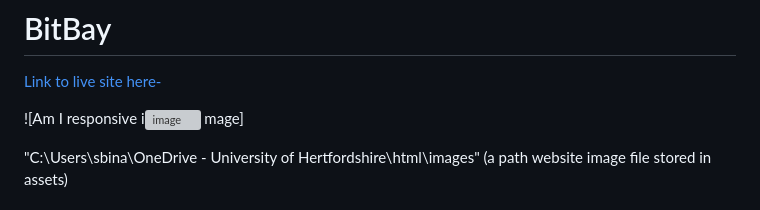
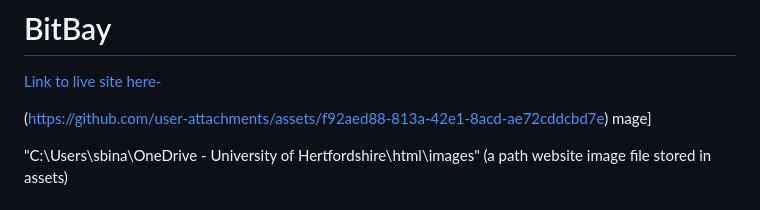
Before and after one commit to HertsSayf/Designing_For_User_Experience-Assignment, a Markdown page: README.md, the part around the change. Rendered like a GitHub page; grey boxes are pictures that could not be loaded.

```diff
--- a/README.md
+++ b/README.md
@@ -6,7 +6,7 @@ My repository that is responsible for my module assignment which includes a wire
 
 [Link to live site here-](https://hertssayf.github.io/Designing_For_User_Experience-Assignment/)
 
-![Am I responsive i![image](https://github.com/user-attachments/assets/f92aed88-813a-42e1-8acd-ae72cddcbd7e)
+(https://github.com/user-attachments/assets/f92aed88-813a-42e1-8acd-ae72cddcbd7e)
 mage]
 
 "C:\Users\sbina\OneDrive - University of Hertfordshire\html\images"
```
